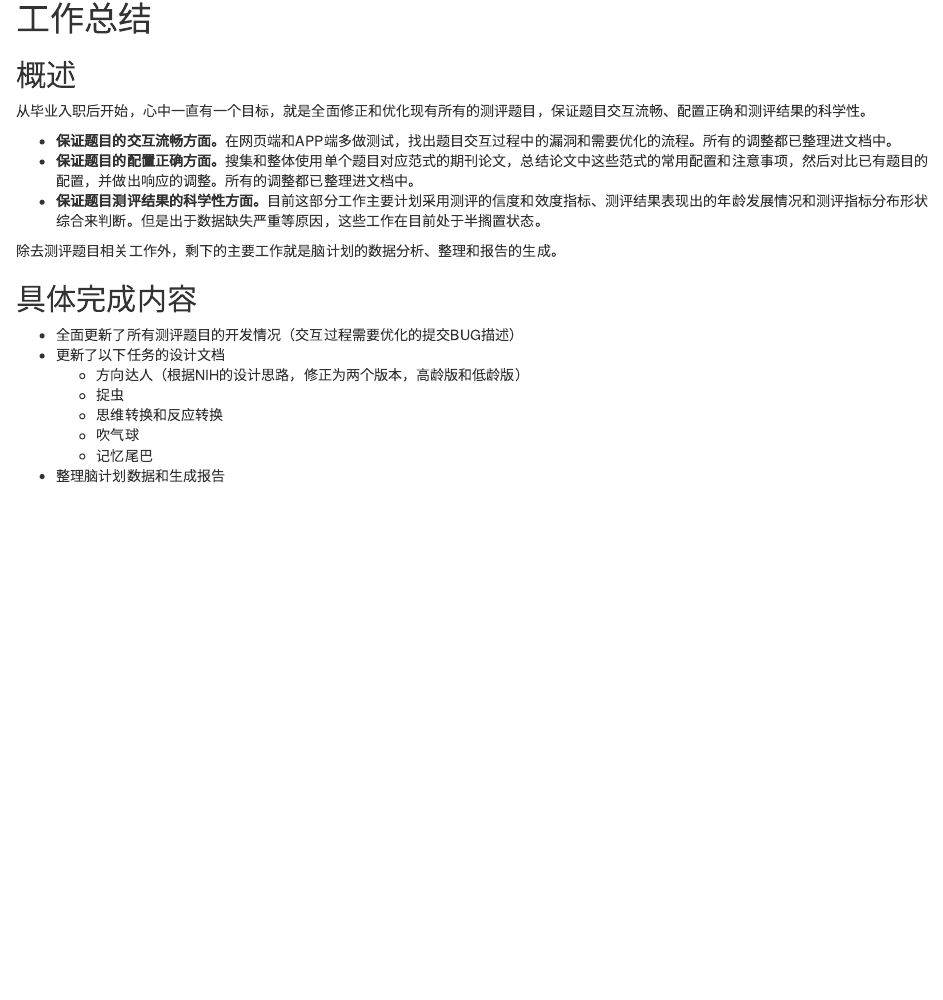
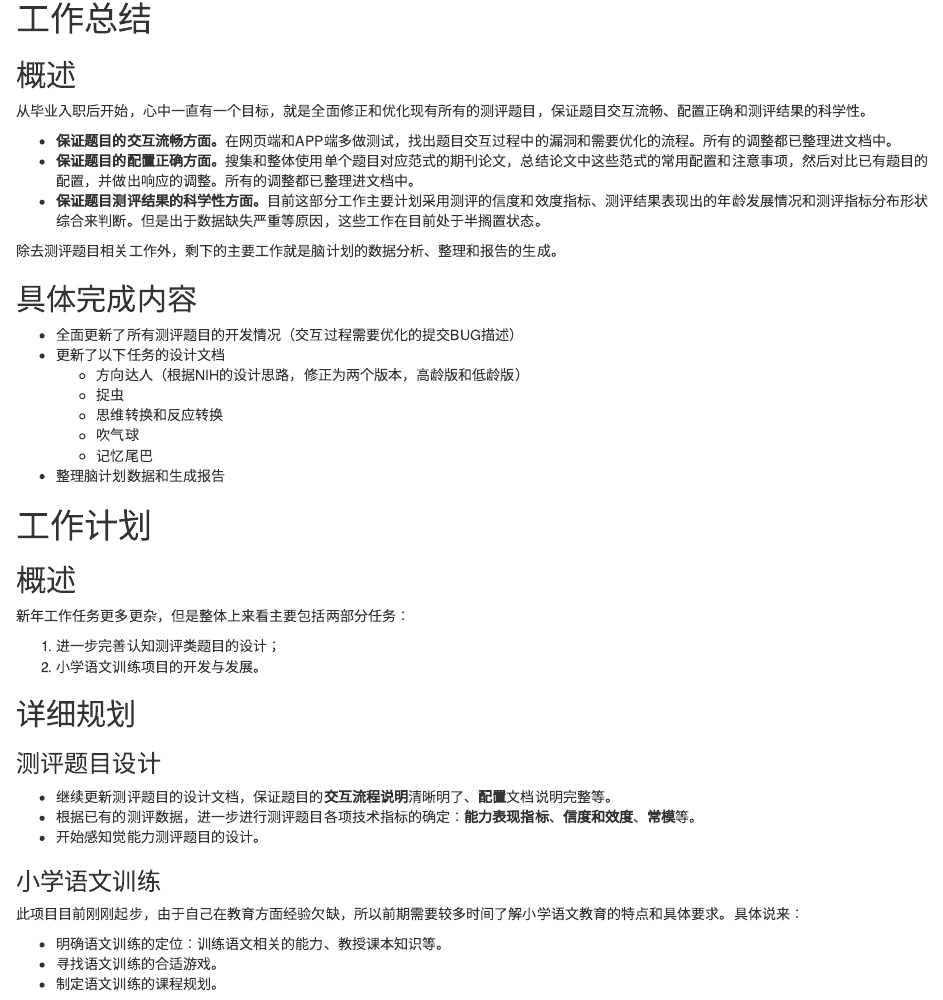
Before and after one commit to psychelzh/blogs, an R Markdown document (content/post/2018-02-27-work-plan.Rmd): the page in a window 1100 px wide, from 140 px down. Rendered offline with R 4.5, knitr and Pandoc, with nearby package versions.

Commit message:
Finished work plan as a draft

```diff
--- a/content/post/2018-02-27-work-plan.Rmd
+++ b/content/post/2018-02-27-work-plan.Rmd
@@ -31,3 +31,28 @@ tags:
     + 吹气球
     + 记忆尾巴
 * 整理脑计划数据和生成报告
+
+# 工作计划
+
+## 概述
+
+新年工作任务更多更杂，但是整体上来看主要包括两部分任务：
+
+1. 进一步完善认知测评类题目的设计；
+1. 小学语文训练项目的开发与发展。
+
+## 详细规划
+
+### 测评题目设计
+
+* 继续更新测评题目的设计文档，保证题目的**交互流程说明**清晰明了、**配置**文档说明完整等。
+* 根据已有的测评数据，进一步进行测评题目各项技术指标的确定：**能力表现指标**、**信度和效度**、**常模**等。
+* 开始感知觉能力测评题目的设计。
+
+### 小学语文训练
+
+此项目目前刚刚起步，由于自己在教育方面经验欠缺，所以前期需要较多时间了解小学语文教育的特点和具体要求。具体说来：
+
+* 明确语文训练的定位：训练语文相关的能力、教授课本知识等。
+* 寻找语文训练的合适游戏。
+* 制定语文训练的课程规划。
```
